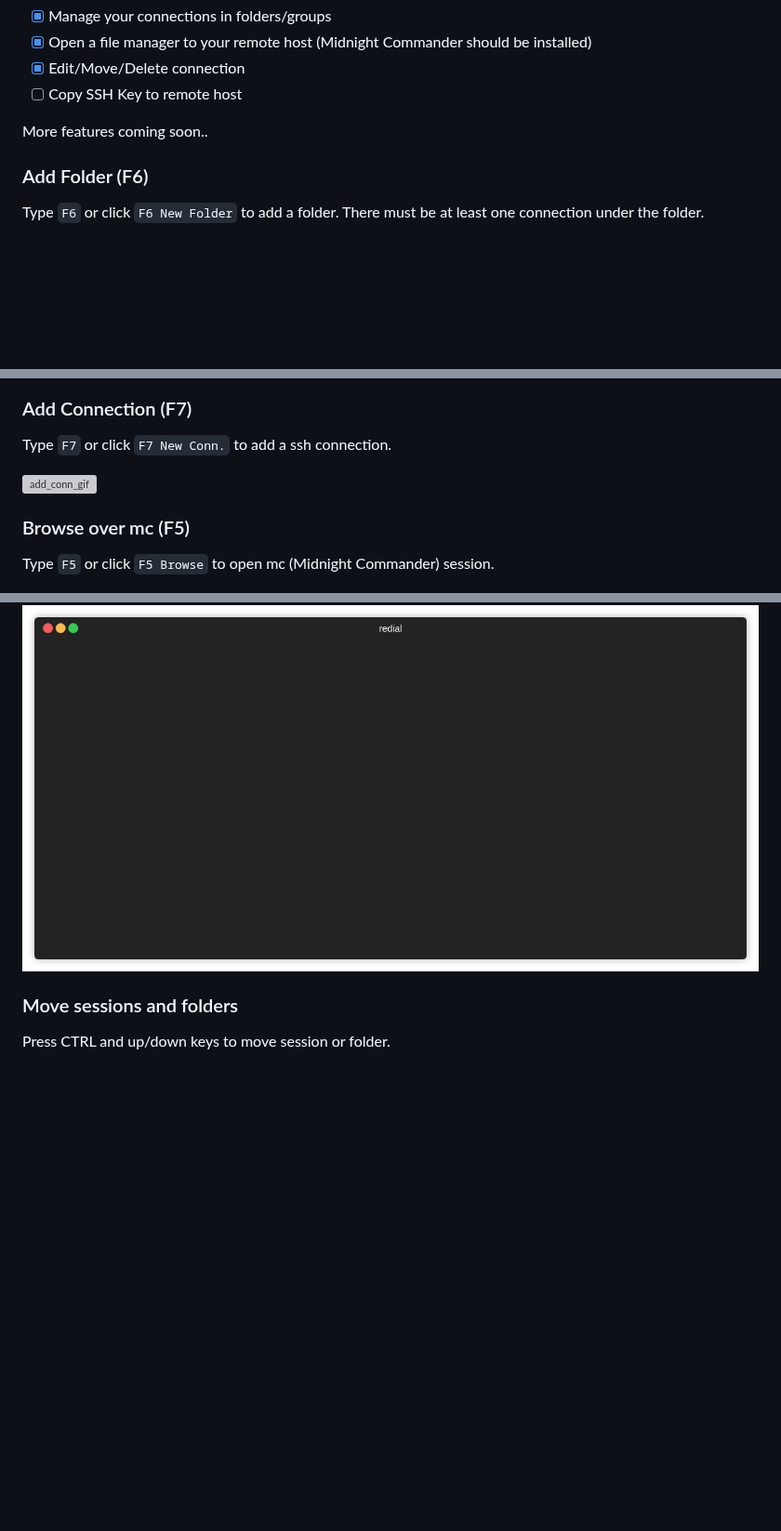
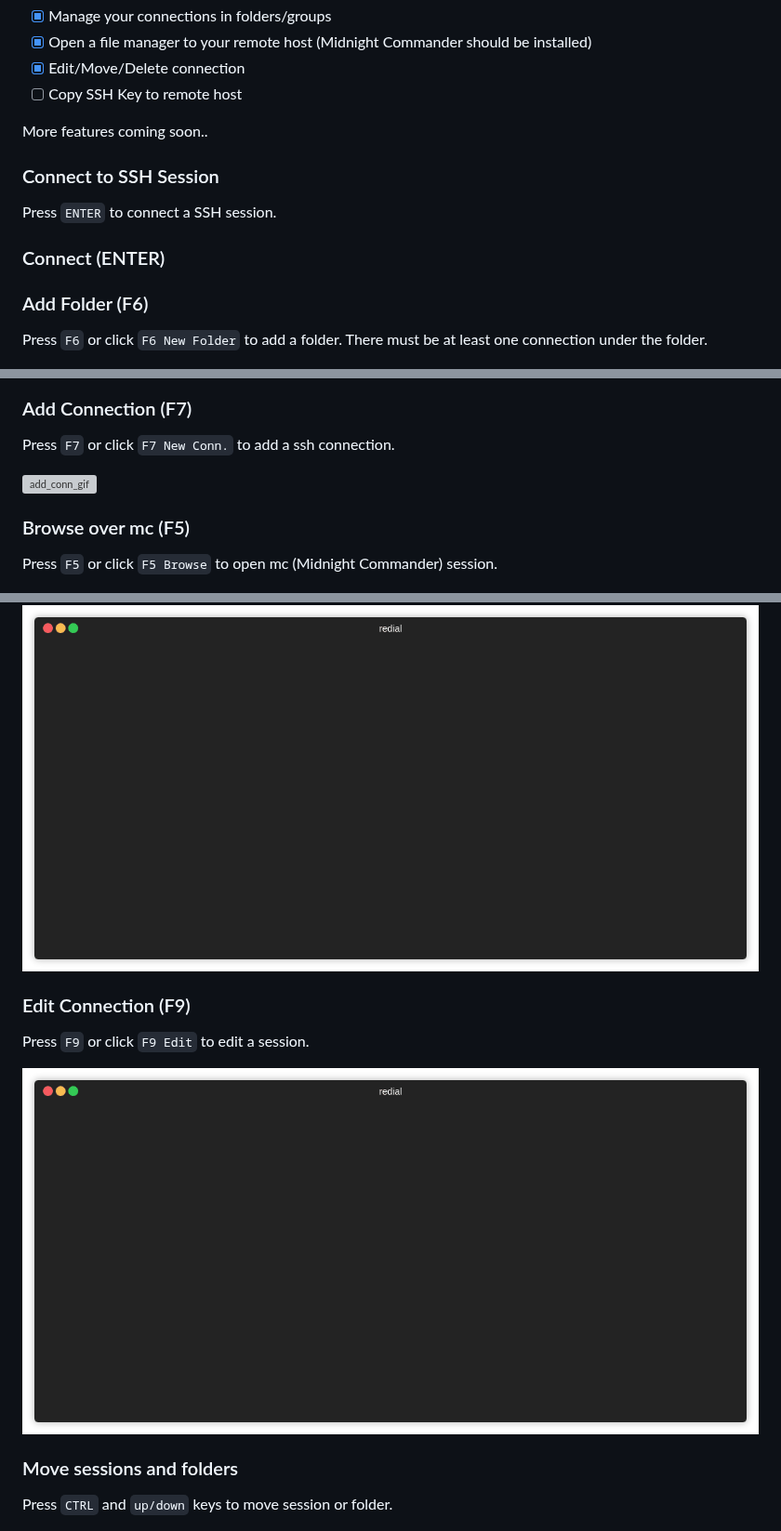
Before and after one commit to taypo/redial, a Markdown page: README.md, 3 parts joined by grey strips. Shown at 93% size. GitHub-like rendering; pictures changed too: gifs/edit.gif (added); blank space fills up the shorter version; grey boxes are pictures that could not be loaded.

```diff
--- a/README.md
+++ b/README.md
@@ -38,29 +38,41 @@ pip3 install git+https://github.com/taypo/redial.git
 
 More features coming soon..
 
+### Connect to SSH Session
+
+Press `ENTER` to connect a SSH session.
+
+### Connect (ENTER)
+
 ### Add Folder (F6)
 
-Type `F6` or click `F6 New Folder` to add a folder. There must be at least
+Press `F6` or click `F6 New Folder` to add a folder. There must be at least
 one connection under the folder.
 
 ![add_folder_gif](/gifs/add_folder.gif)
 
 ### Add Connection (F7)
 
-Type `F7` or click `F7 New Conn.` to add a ssh connection.
+Press `F7` or click `F7 New Conn.` to add a ssh connection.
 
 ![add_conn_gif](/gifs/add_connection.gif)
 
 ### Browse over mc (F5)
 
-Type `F5` or click `F5 Browse` to open mc (Midnight Commander) session.
+Press `F5` or click `F5 Browse` to open mc (Midnight Commander) session.
 
 ![mc_gif](/gifs/mc.gif)
+
+### Edit Connection (F9)
+
+Press `F9` or click `F9 Edit` to edit a session.
+
+![edit_gif](/gifs/edit.gif)
 
 
 ### Move sessions and folders
 
-Press CTRL and up/down keys to move session or folder.
+Press `CTRL` and `up/down` keys to move session or folder.
 
 ![move_gif](/gifs/move.gif)
 
```
